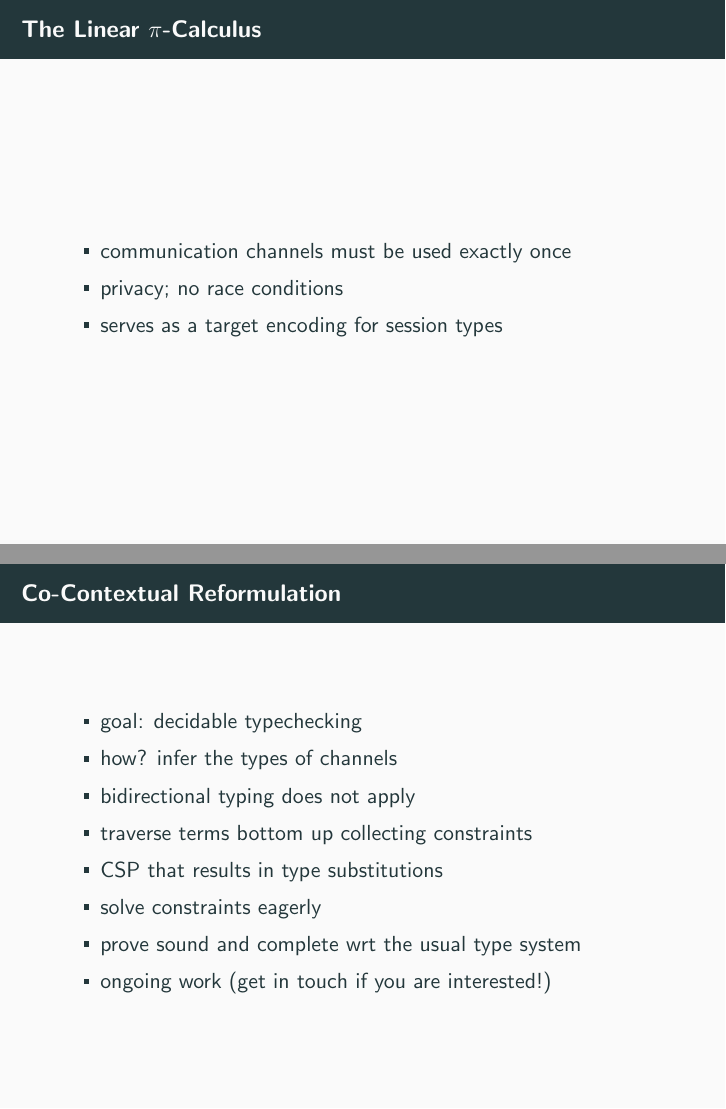
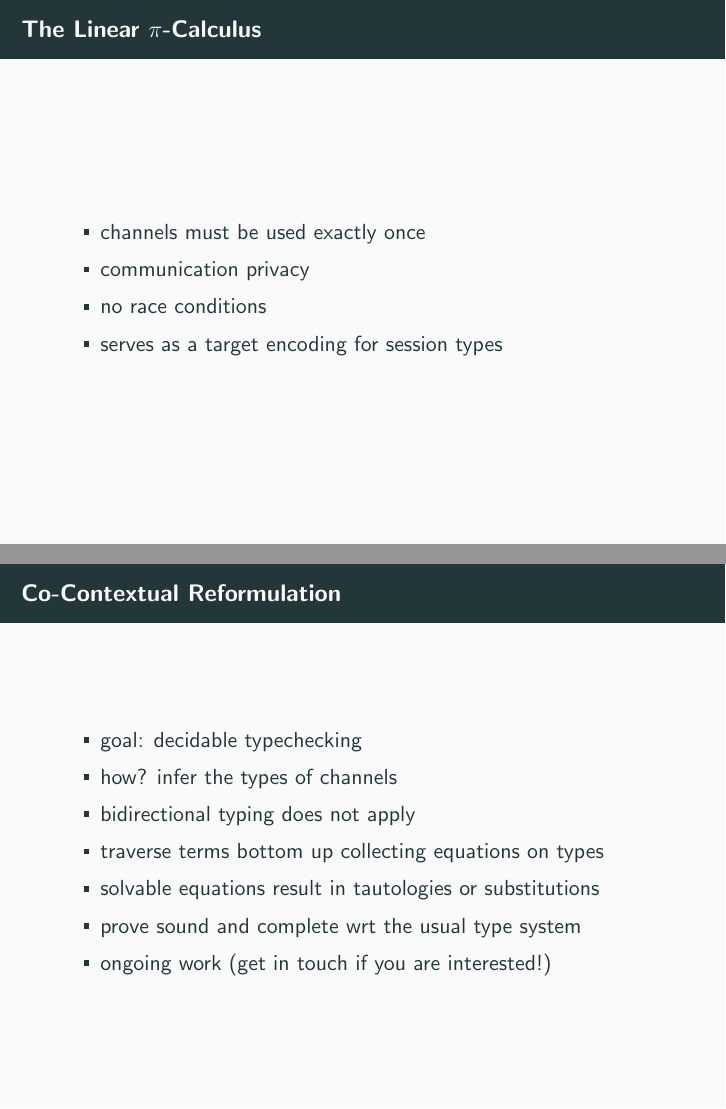
Before and after one commit to umazalakain/intro-pi-calc, LaTeX slides (mechanising-pi/talk.tex): pages 9 and 24 of 25, joined at a grey line. Compiled offline with pdfLaTeX.

Commit message:
Some further updates

```diff
--- a/mechanising-pi/talk.tex
+++ b/mechanising-pi/talk.tex
@@ -301,8 +301,9 @@
 
   \begin{frame}{The Linear \Picalc}
     \begin{itemize}
-      \sitem communication channels must be used exactly once
-      \sitem privacy; no race conditions
+      \sitem channels must be used exactly once
+      \sitem communication privacy
+      \sitem no race conditions
       \sitem serves as a target encoding for session types
     \end{itemize}
   \end{frame}
@@ -616,9 +617,8 @@
       \sitem goal: decidable typechecking
       \sitem how? infer the types of channels
       \sitem bidirectional typing does not apply
-      \sitem traverse terms bottom up collecting constraints
-      \sitem CSP that results in type substitutions
-      \sitem solve constraints eagerly
+      \sitem traverse terms bottom up collecting equations on types
+      \sitem solvable equations result in tautologies or substitutions
       \sitem prove sound and complete wrt the usual type system
       \sitem ongoing work (get in touch if you are interested!)
     \end{itemize}
```
